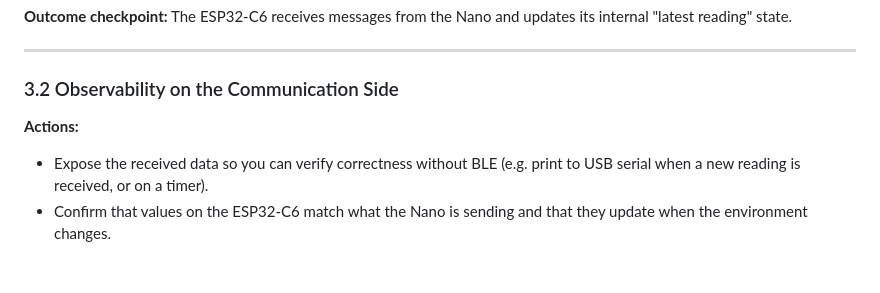
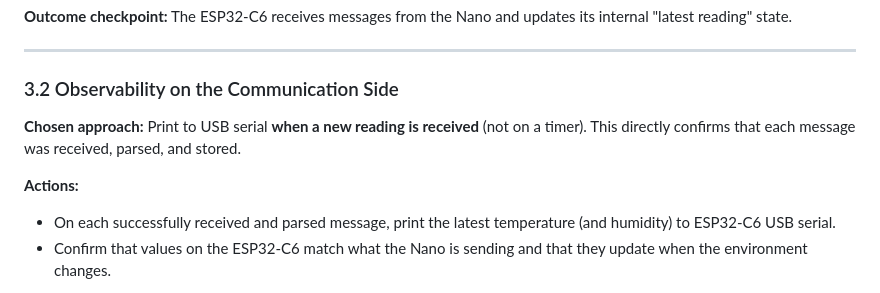
Before and after one commit to jeffreyperdue/stillcold-csc-494-iot-project, a Markdown page: week2_plan.md, the part around one of its changes. Rendered like a GitHub page; blank space fills up the shorter version.

```diff
--- a/week2_plan.md
+++ b/week2_plan.md
@@ -89,9 +103,11 @@ No BLE exposure yet. No Flutter yet. This week is about making the *internal* pi
 
 ### 3.2 Observability on the Communication Side
 
+**Chosen approach:** Print to USB serial **when a new reading is received** (not on a timer). This directly confirms that each message was received, parsed, and stored.
+
 **Actions:**
 
-- Expose the received data so you can verify correctness without BLE (e.g. print to USB serial when a new reading is received, or on a timer).
+- On each successfully received and parsed message, print the latest temperature (and humidity) to ESP32-C6 USB serial.
 - Confirm that values on the ESP32-C6 match what the Nano is sending and that they update when the environment changes.
 
 **Outcome checkpoint:** You can observe on the ESP32-C6 serial output that it is holding the same temperature values the Nano is sending; end-to-end data flow from sensor → Nano → ESP32-C6 is visible.
```
Also changed, not shown: other parts of week2_plan.md (+21 -7 lines).
